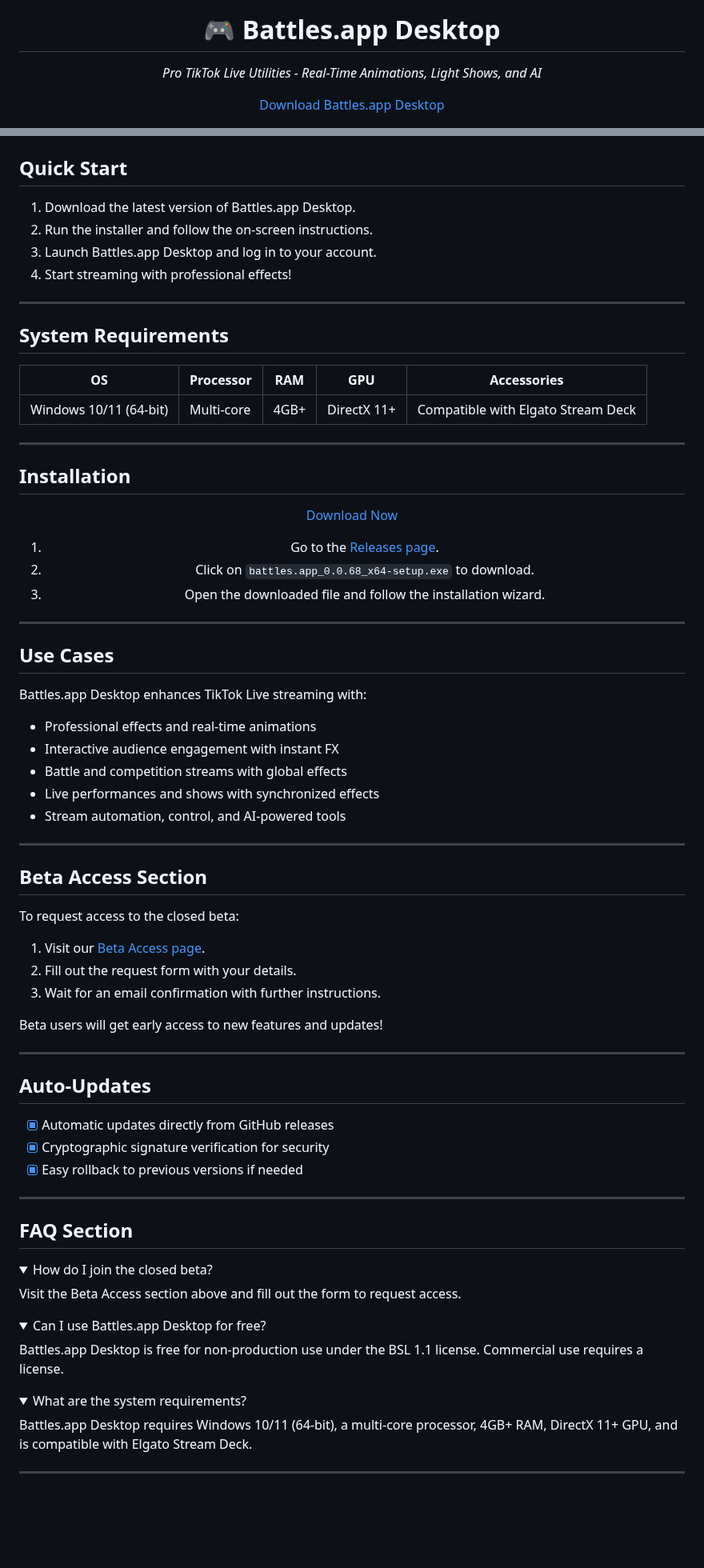
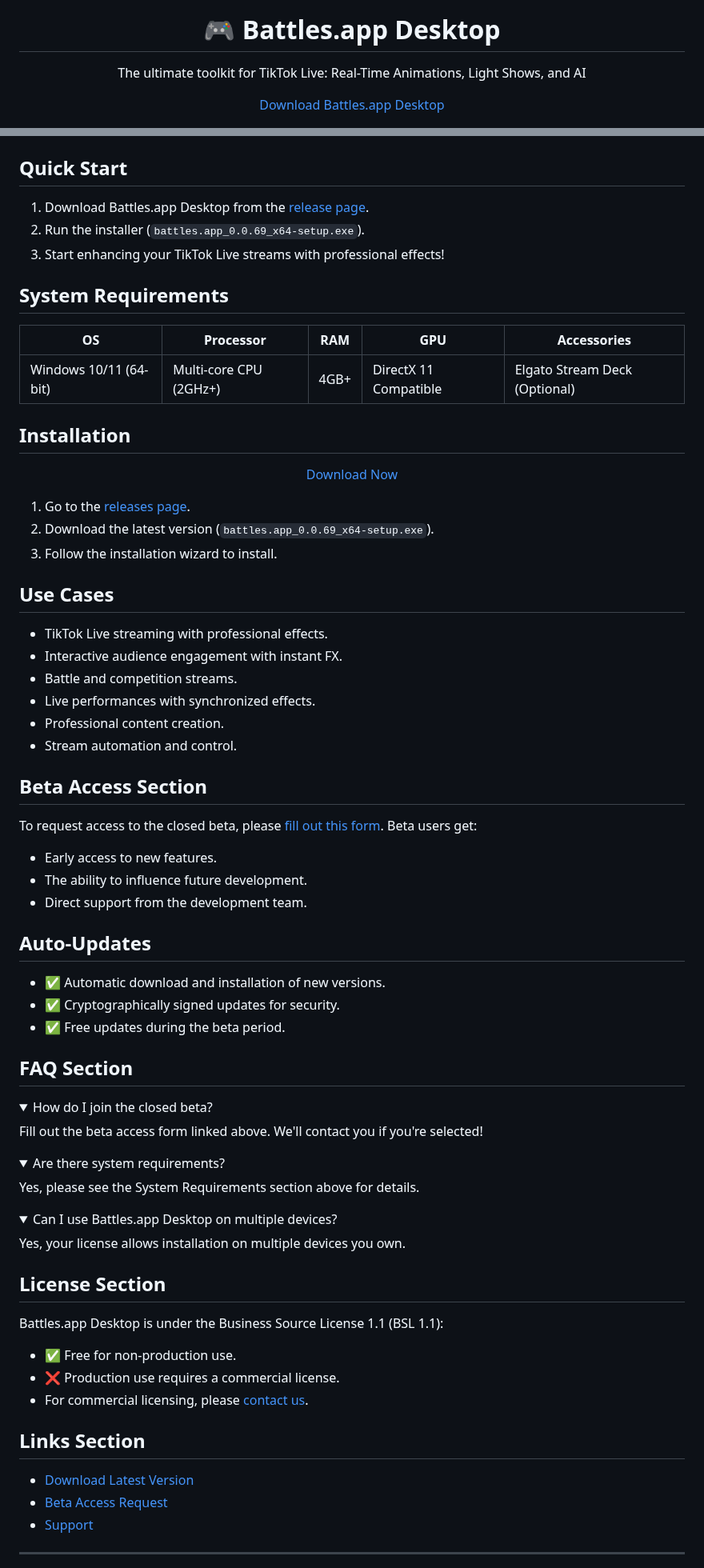
Before and after one commit to battles-app/desktop, a Markdown page: README.md, 2 parts joined by grey strips. Shown at 80% size. Drawn GitHub-style; folded sections open; blank space fills up the shorter version.

Commit message:
docs: update README for v0.0.69

```diff
--- a/README.md
+++ b/README.md
@@ -4,5 +4,5 @@
 
 # 🎮 Battles.app Desktop
 
-*Pro TikTok Live Utilities - Real-Time Animations, Light Shows, and AI*
+The ultimate toolkit for TikTok Live: Real-Time Animations, Light Shows, and AI
 
@@ -67,77 +58,78 @@ Manage custom effects and media
 ## Quick Start
 
-1. Download the latest version of Battles.app Desktop.
-2. Run the installer and follow the on-screen instructions.
-3. Launch Battles.app Desktop and log in to your account.
-4. Start streaming with professional effects!
-
----
+1. Download Battles.app Desktop from the [release page](https://github.com/battles-app/desktop/releases).
+2. Run the installer (`battles.app_0.0.69_x64-setup.exe`).
+3. Start enhancing your TikTok Live streams with professional effects!
 
 ## System Requirements
 
-| OS          | Processor   | RAM  | GPU       | Accessories      |
-|-------------|-------------|------|-----------|------------------|
-| Windows 10/11 (64-bit) | Multi-core | 4GB+ | DirectX 11+ | Compatible with Elgato Stream Deck |
-
----
+| OS         | Processor         | RAM | GPU       | Accessories            |
+|------------|-------------------|-----|-----------|------------------------|
+| Windows 10/11 (64-bit) | Multi-core CPU (2GHz+) | 4GB+ | DirectX 11 Compatible | Elgato Stream Deck (Optional) |
 
 ## Installation
 
 <div align="center">
 
-<a href="https://github.com/battles-app/desktop/releases/download/v0.0.68/battles.app_0.0.68_x64-setup.exe" style="background: linear-gradient(145deg, #0078D4, #005A9E); border: none; border-radius: 8px; box-shadow: 0 4px 8px rgba(0, 0, 0, 0.2); color: white; padding: 10px 20px; text-decoration: none; font-weight: bold;">Download Now</a>
-
-1. Go to the [Releases page](https://github.com/battles-app/desktop/releases).
-2. Click on `battles.app_0.0.68_x64-setup.exe` to download.
-3. Open the downloaded file and follow the installation wizard.
+<a href="https://github.com/battles-app/desktop/releases/download/v0.0.69/battles.app_0.0.69_x64-setup.exe" style="background: linear-gradient(145deg, #1a4d2e, #2d5a3d); border: none; border-radius: 20px; box-shadow: 0 4px 8px rgba(0, 0, 0, 0.2); color: white; padding: 10px 20px; text-decoration: none; font-weight: bold;">Download Now</a>
 
 </div>
 
----
+1. Go to the [releases page](https://github.com/battles-app/desktop/releases).
+2. Download the latest version (`battles.app_0.0.69_x64-setup.exe`).
+3. Follow the installation wizard to install.
 
 ## Use Cases
 
-Battles.app Desktop enhances TikTok Live streaming with:
-- Professional effects and real-time animations
-- Interactive audience engagement with instant FX
-- Battle and competition streams with global effects
-- Live performances and shows with synchronized effects
-- Stream automation, control, and AI-powered tools
-
----
+- TikTok Live streaming with professional effects.
+- Interactive audience engagement with instant FX.
+- Battle and competition streams.
+- Live performances with synchronized effects.
+- Professional content creation.
+- Stream automation and control.
 
 ## Beta Access Section
 
-To request access to the closed beta:
-1. Visit our [Beta Access page](#).
-2. Fill out the request form with your details.
-3. Wait for an email confirmation with further instructions.
+To request access to the closed beta, please [fill out this form](#). Beta users get:
 
-Beta users will get early access to new features and updates!
-
----
+- Early access to new features.
+- The ability to influence future development.
+- Direct support from the development team.
 
 ## Auto-Updates
 
-- [x] Automatic updates directly from GitHub releases
-- [x] Cryptographic signature verification for security
-- [x] Easy rollback to previous versions if needed
-
----
+- ✅ Automatic download and installation of new versions.
+- ✅ Cryptographically signed updates for security.
+- ✅ Free updates during the beta period.
 
 ## FAQ Section
 
 <details>
 <summary>How do I join the closed beta?</summary>
-Visit the Beta Access section above and fill out the form to request access.
+Fill out the beta access form linked above. We'll contact you if you're selected!
 </details>
 
 <details>
-<summary>Can I use Battles.app Desktop for free?</summary>
-Battles.app Desktop is free for non-production use under the BSL 1.1 license. Commercial use requires a license.
+<summary>Are there system requirements?</summary>
+Yes, please see the System Requirements section above for details.
 </details>
 
 <details>
-<summary>What are the system requirements?</summary>
-Battles.app Desktop requires Windows 10/11 (64-bit), a multi-core processor, 4GB+ RAM, DirectX 11+ GPU, and is compatible with Elgato Stream Deck.
+<summary>Can I use Battles.app Desktop on multiple devices?</summary>
+Yes, your license allows installation on multiple devices you own.
 </details>
+
+## License Section
+
+Battles.app Desktop is under the Business Source License 1.1 (BSL 1.1):
+
+- ✅ Free for non-production use.
+- ❌ Production use requires a commercial license.
+- For commercial licensing, please [contact us](#).
+
+## Links Section
+
+- [Download Latest Version](https://github.com/battles-app/desktop/releases/download/v0.0.69/battles.app_0.0.69_x64-setup.exe)
+- [Beta Access Request](#)
+- [Support](#)
+
```
Also changed, not shown: other parts of README.md (+27 -57 lines).
